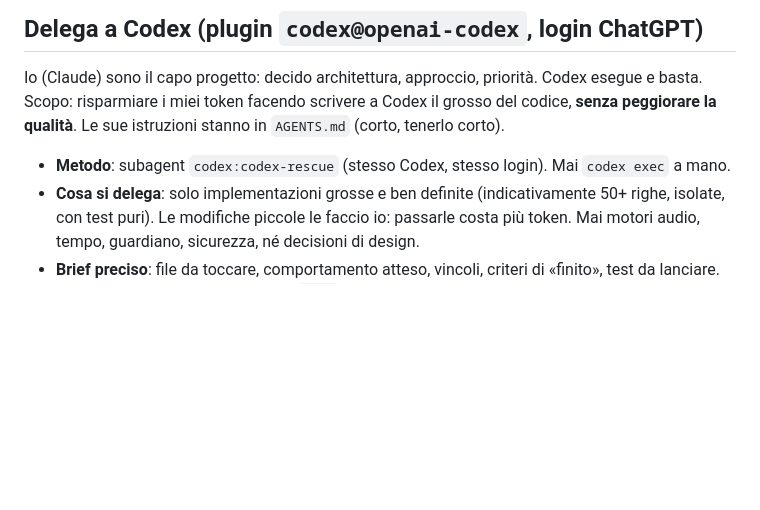
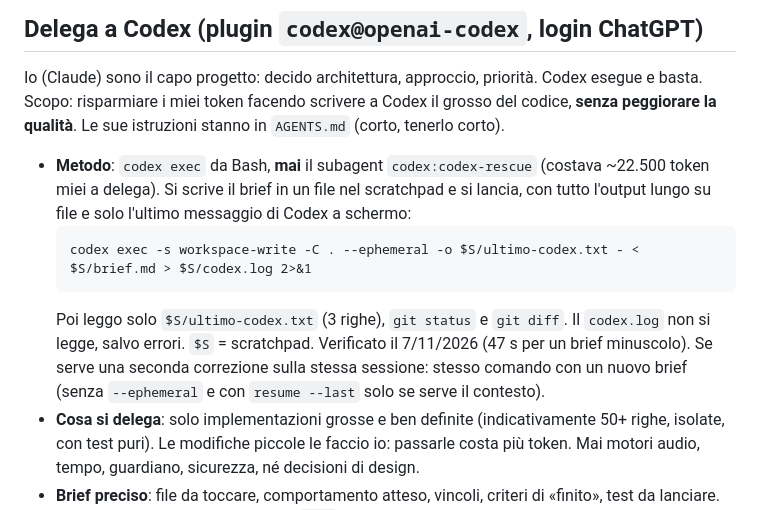
Before and after one commit to vxlyps/cutx, a Markdown page: CLAUDE.md, the part around the change. Drawn GitHub-style; blank space fills up the shorter version.

Commit message:
Delega a Codex: metodo codex exec da Bash al posto del subagent (costo molto più basso)
Co-Authored-By: Claude Sonnet 5.5 <noreply@anthropic.com>

````diff
--- a/CLAUDE.md
+++ b/CLAUDE.md
@@ -79,7 +79,11 @@ Mac mini M4, per sviluppare **e per le serate**. Setup da serata: Mac mini, cuff
 
 ## Delega a Codex (plugin `codex@openai-codex`, login ChatGPT)
 Io (Claude) sono il capo progetto: decido architettura, approccio, priorità. Codex esegue e basta. Scopo: risparmiare i miei token facendo scrivere a Codex il grosso del codice, **senza peggiorare la qualità**. Le sue istruzioni stanno in `AGENTS.md` (corto, tenerlo corto).
-- **Metodo**: subagent `codex:codex-rescue` (stesso Codex, stesso login). Mai `codex exec` a mano.
+- **Metodo**: `codex exec` da Bash, **mai** il subagent `codex:codex-rescue` (costava ~22.500 token miei a delega). Si scrive il brief in un file nel scratchpad e si lancia, con tutto l'output lungo su file e solo l'ultimo messaggio di Codex a schermo:
+  ```
+  codex exec -s workspace-write -C . --ephemeral -o $S/ultimo-codex.txt - < $S/brief.md > $S/codex.log 2>&1
+  ```
+  Poi leggo solo `$S/ultimo-codex.txt` (3 righe), `git status` e `git diff`. Il `codex.log` non si legge, salvo errori. `$S` = scratchpad. Verificato il 7/11/2026 (47 s per un brief minuscolo). Se serve una seconda correzione sulla stessa sessione: stesso comando con un nuovo brief (senza `--ephemeral` e con `resume --last` solo se serve il contesto).
 - **Cosa si delega**: solo implementazioni grosse e ben definite (indicativamente 50+ righe, isolate, con test puri). Le modifiche piccole le faccio io: passarle costa più token. Mai motori audio, tempo, guardiano, sicurezza, né decisioni di design.
 - **Brief preciso**: file da toccare, comportamento atteso, vincoli, criteri di «finito», test da lanciare. Codex lavora in un branch, non su `main`.
 - **Prima di delegare**: commit git, così ogni modifica si annulla.
````
